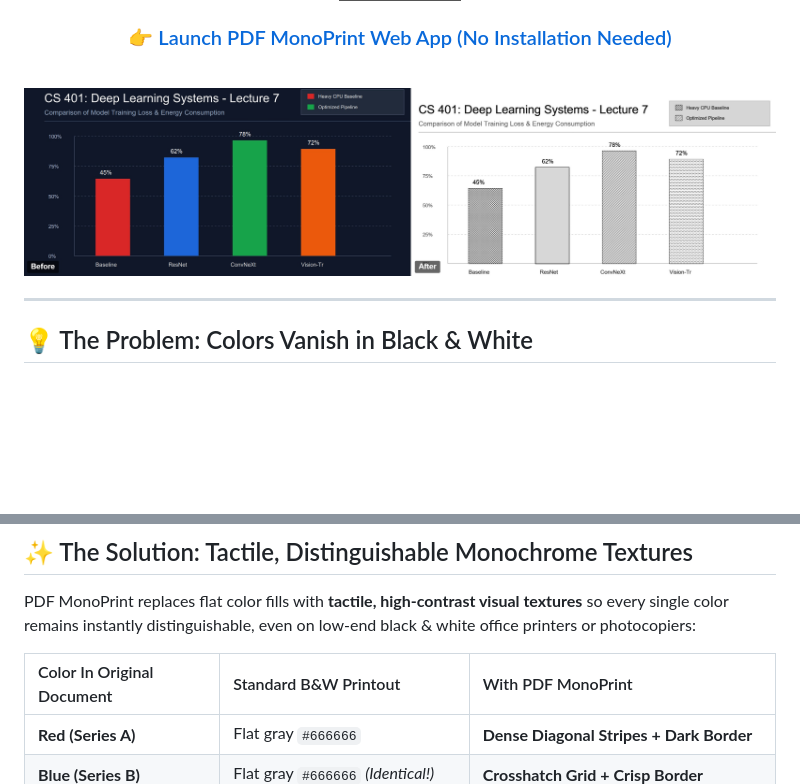
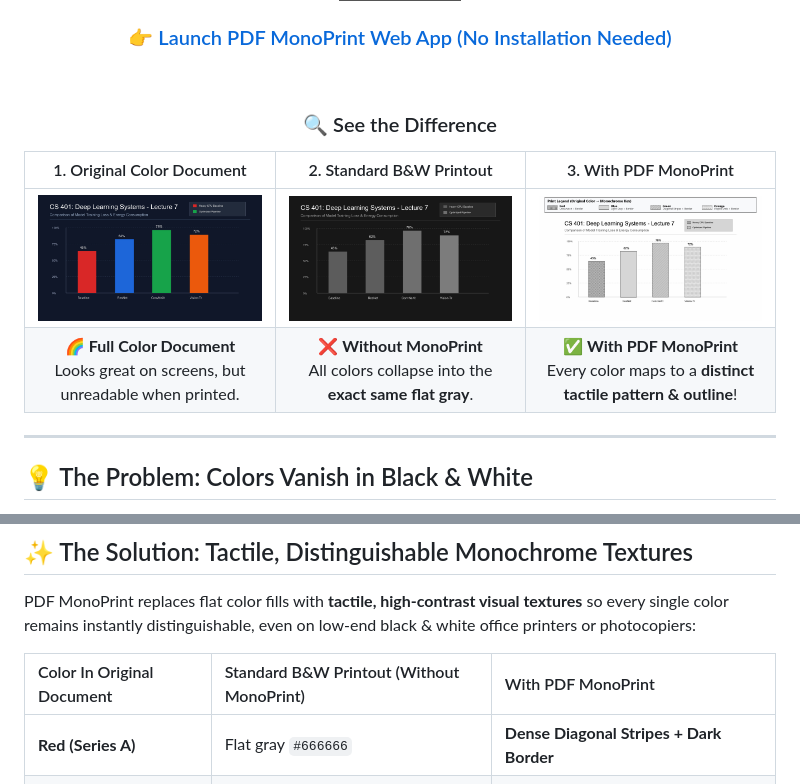
Before and after one commit to Aadish14/pdf-monoprint, a Markdown page: README.md, 2 parts joined by grey strips. Rendered like a GitHub page; pictures changed too: assets/hero-demo.png (deleted), assets/original.jpg (added), assets/with_pdfmonoprint.jpg (added); badges without logos; blank space fills up the shorter version.

Commit message:
Update README with 3-way visual comparison images (Original vs Without vs With MonoPrint)

```diff
--- a/README.md
+++ b/README.md
@@ -15,7 +15,12 @@
 
 <br />
 
-<img src="assets/hero-demo.png" alt="PDF MonoPrint Dual Preview" width="850" />
+### 🔍 See the Difference
+
+| 1. Original Color Document | 2. Standard B&W Printout | 3. With PDF MonoPrint |
+| :---: | :---: | :---: |
+| <img src="assets/original.jpg" alt="Original Color Document" width="100%" /> | <img src="assets/without_pdfmonoprint.jpg" alt="Without PDF MonoPrint - All colors collapse into identical gray" width="100%" /> | <img src="assets/with_pdfmonoprint.jpg" alt="With PDF MonoPrint - Distinct tactile patterns and outlines" width="100%" /> |
+| 🌈 **Full Color Document**<br>Looks great on screens, but unreadable when printed. | ❌ **Without MonoPrint**<br>All colors collapse into the **exact same flat gray**. | ✅ **With PDF MonoPrint**<br>Every color maps to a **distinct tactile pattern & outline**! |
 
 </div>
 
@@ -35,7 +40,7 @@ When you print color-coded documents on a monochrome laser printer or run them t
 
 PDF MonoPrint replaces flat color fills with **tactile, high-contrast visual textures** so every single color remains instantly distinguishable, even on low-end black & white office printers or photocopiers:
 
-| Color In Original Document | Standard B&W Printout | With PDF MonoPrint |
+| Color In Original Document | Standard B&W Printout (Without MonoPrint) | With PDF MonoPrint |
 | :--- | :--- | :--- |
 | **Red (Series A)** | Flat gray `#666666` | **Dense Diagonal Stripes + Dark Border** |
 | **Blue (Series B)** | Flat gray `#666666` *(Identical!)* | **Crosshatch Grid + Crisp Border** |
```
Also changed, not shown: other parts of README.md (+20 -0 lines), assets/orignal.jpg (added), assets/with_pdfmonoprintjpg.jpg (added).
